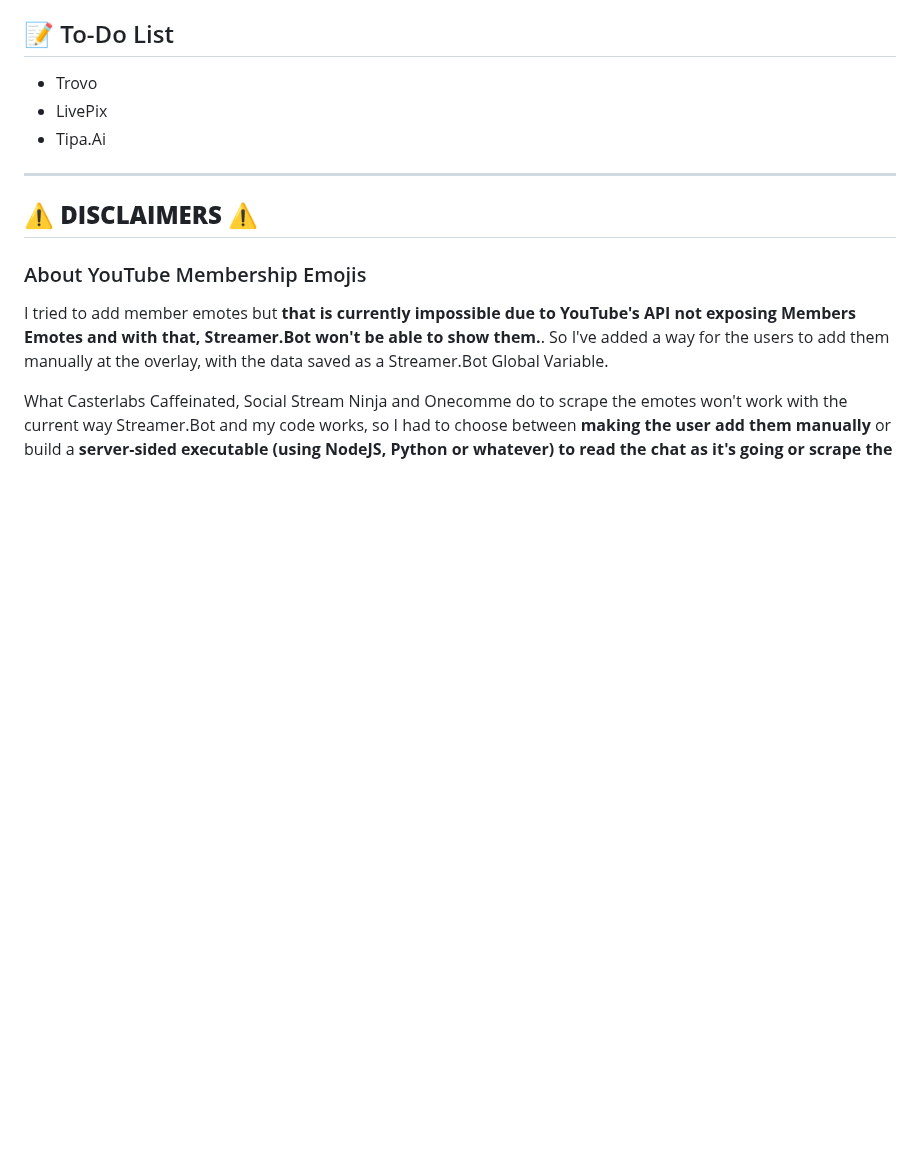
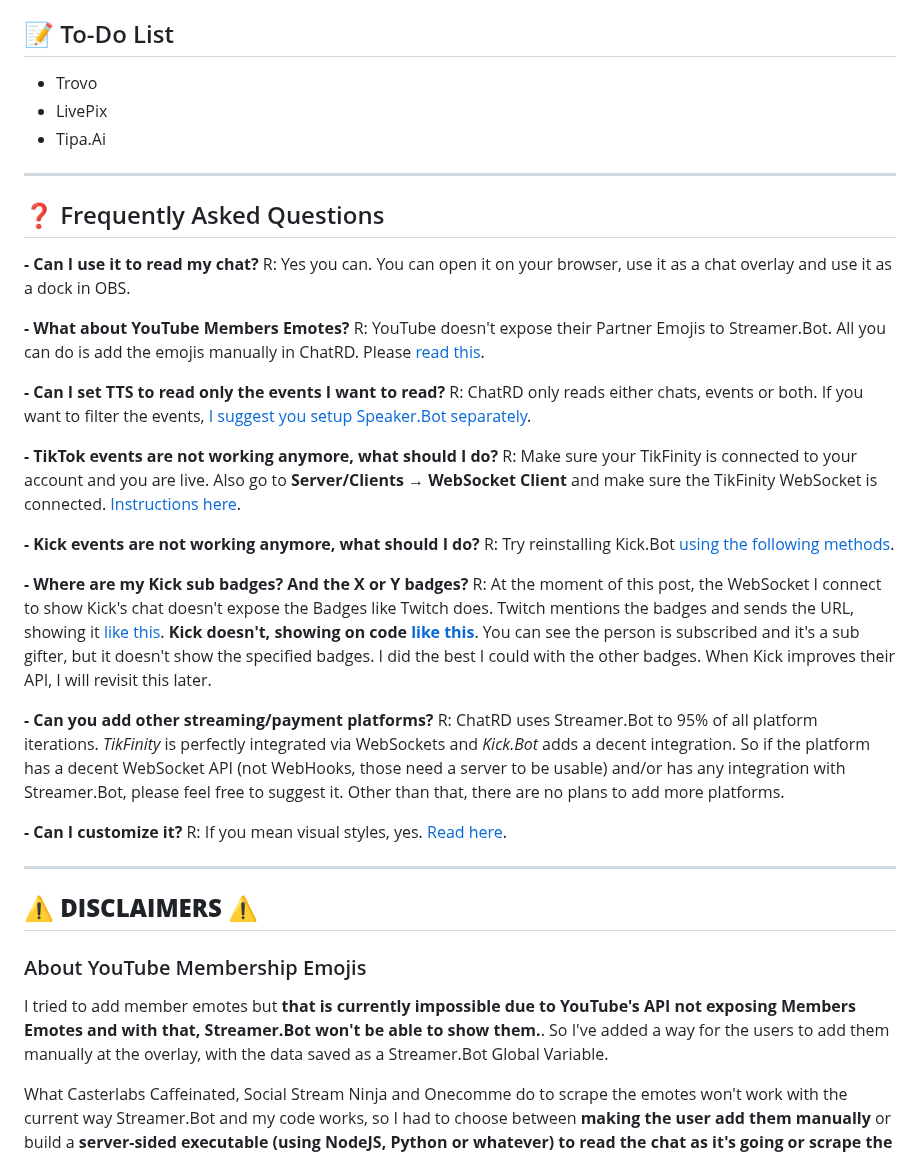
Before and after one commit to Floppy5004/chatrd, a Markdown page: README.md, the part around the change. Rendered like a GitHub page; blank space fills up the shorter version.

```diff
--- a/README.md
+++ b/README.md
@@ -98,6 +98,25 @@ Also, at any point either **Kick** or **Kick.Bot** might change their stuff, so
 
 ---
 
+## ❓ Frequently Asked Questions
+**- Can I use it to read my chat?** R: Yes you can. You can open it on your browser, use it as a chat overlay and use it as a dock in OBS.
+
+**- What about YouTube Members Emotes?** R: YouTube doesn't expose their Partner Emojis to Streamer.Bot. All you can do is add the emojis manually in ChatRD. Please [read this](https://github.com/vortisrd/chatrd#about-youtube-membership-emojis).
+
+**- Can I set TTS to read only the events I want to read?** R: ChatRD only reads either chats, events or both. If you want to filter the events, [I suggest you setup Speaker.Bot separately](https://github.com/vortisrd/chatrd?tab=readme-ov-file#about-speakerbot-tts-customization).
+
+**- TikTok events are not working anymore, what should I do?** R: Make sure your TikFinity is connected to your account and you are live. Also go to **Server/Clients → WebSocket Client** and make sure the TikFinity WebSocket is connected. [Instructions here](https://github.com/vortisrd/chatrd#streamerbot--tikfinity).
+
+**- Kick events are not working anymore, what should I do?** R: Try reinstalling Kick.Bot [using the following methods](https://github.com/vortisrd/chatrd?tab=readme-ov-file#kickbot-installation-on-streamerbot).
+
+**- Where are my Kick sub badges? And the X or Y badges?** R: At the moment of this post, the WebSocket I connect to show Kick's chat doesn't expose the Badges like Twitch does. Twitch mentions the badges and sends the URL, showing it [like this](https://i.imgur.com/xwg39hO.png). **Kick doesn't, showing on code [like this](https://i.imgur.com/OtMcDzI.png)**. You can see the person is subscribed and it's a sub gifter, but it doesn't show the specified badges. I did the best I could with the other badges. When Kick improves their API, I will revisit this later.
+
+**- Can you add other streaming/payment platforms?** R: ChatRD uses Streamer.Bot to 95% of all platform iterations. *TikFinity* is perfectly integrated via WebSockets and *Kick.Bot* adds a decent integration. So if the platform has a decent WebSocket API (not WebHooks, those need a server to be usable) and/or has any integration with Streamer.Bot, please feel free to suggest it. Other than that, there are no plans to add more platforms.
+
+**- Can I customize it?** R: If you mean visual styles, yes. [Read here](https://github.com/vortisrd/chatrd?tab=readme-ov-file#about-custom-styling).
+
+---
+
 ## **⚠️ DISCLAIMERS ⚠️**
 
 ### About YouTube Membership Emojis
```
